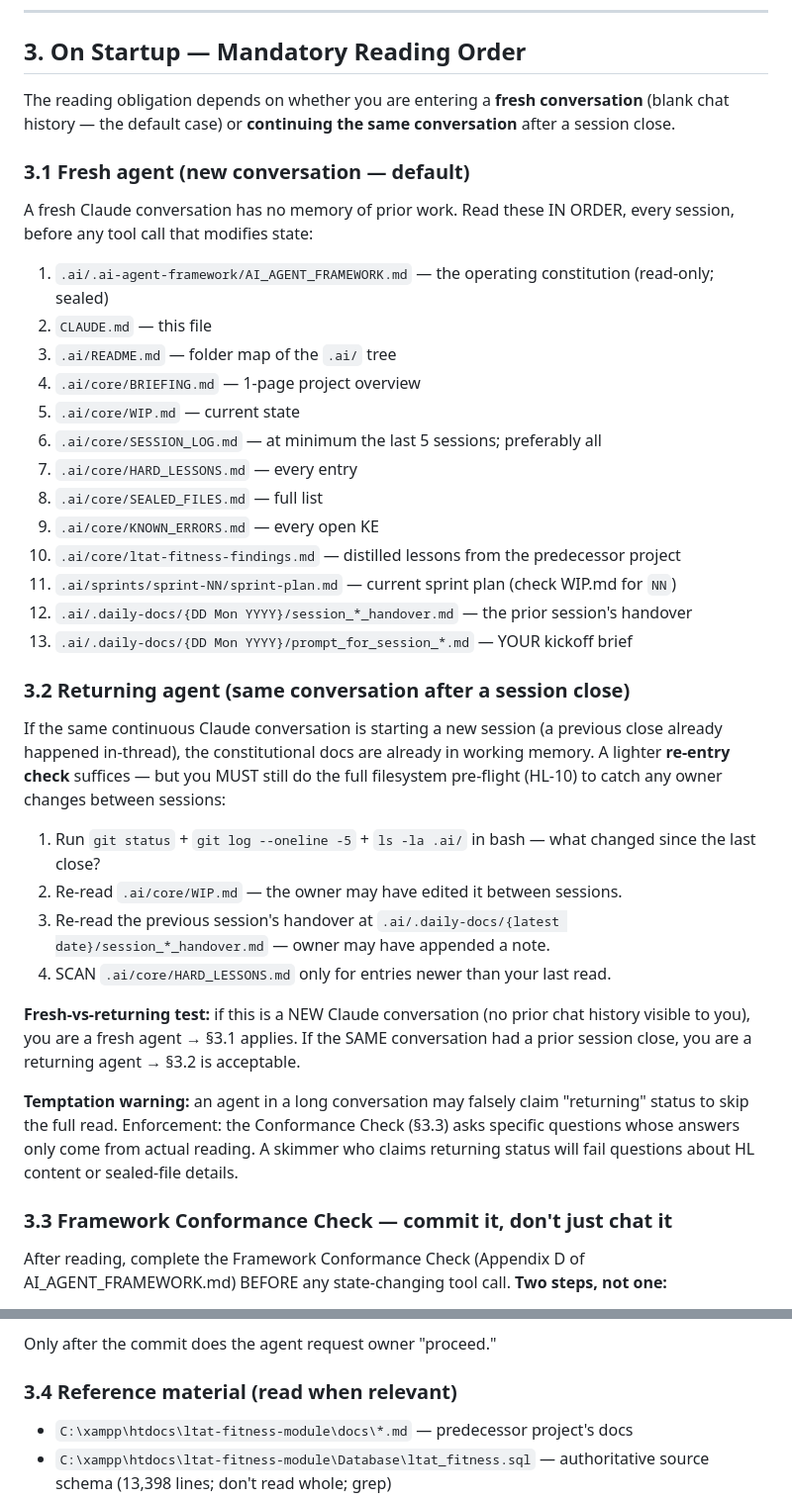
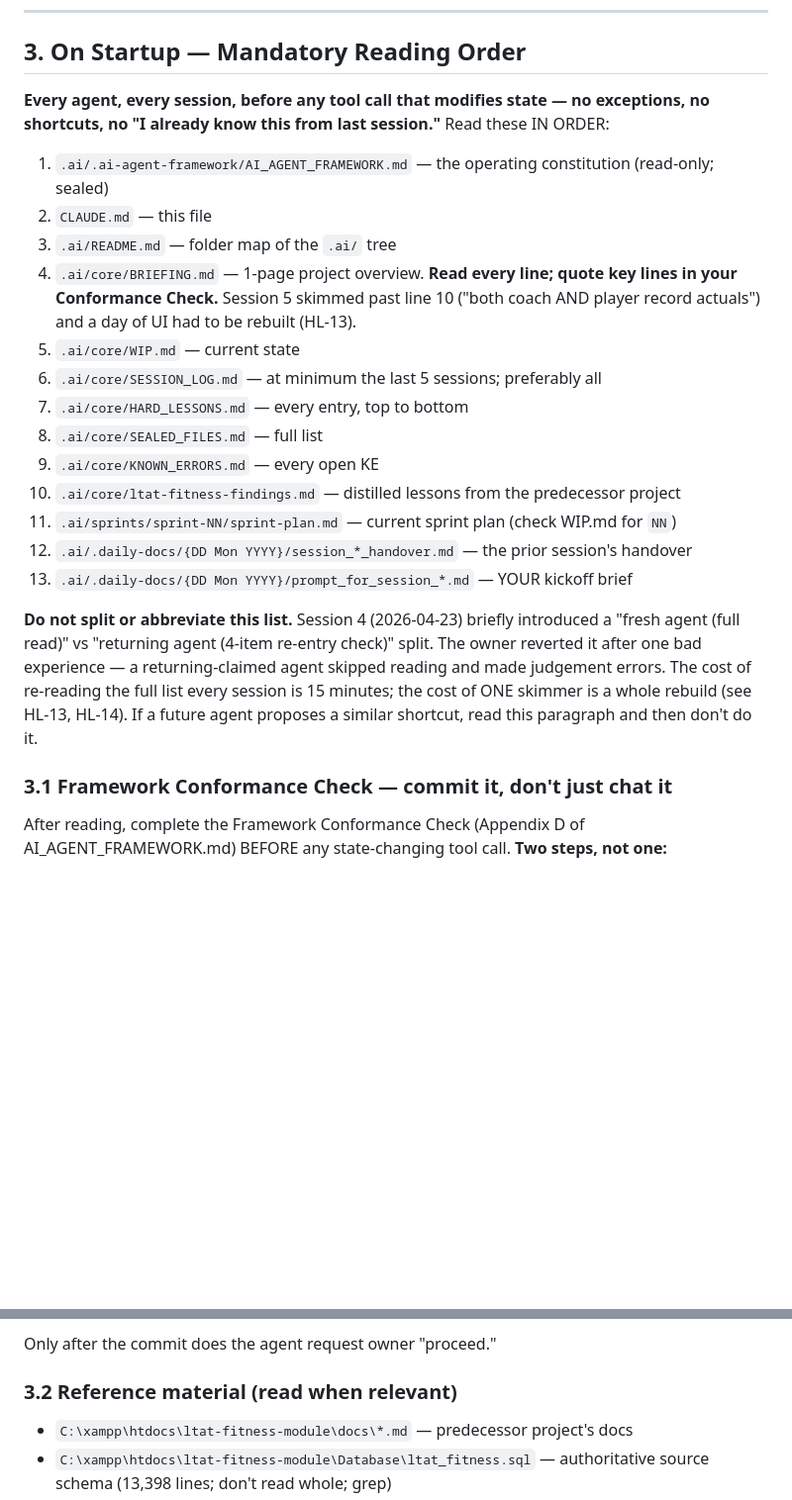
Before and after one commit to AxxoMob/court-fitness, a Markdown page: CLAUDE.md, 2 parts joined by grey strips. Shown at 99% size. Rendered like a GitHub page; blank space fills up the shorter version.

Commit message:
revert: collapse CLAUDE.md §3 back to single mandatory reading list
Owner directive at Session 6 open (2026-04-24): revert the Session 4
fresh-vs-returning reading-list split. First real-world test of the
shortcut went badly — a fresh-conversation agent experienced the
returning-path as permission to skim, and the session quality dropped
materially.

Changes:
- CLAUDE.md §3 — split removed. Single 13-item mandatory list for every
  agent every session, no exceptions. Added explicit paragraph flagging
  the discarded shortcut by name so no future agent re-proposes it.
  §3.1 (Conformance Check must be committed — proved sound) retained.
  §3.2 (Reference material) — renumbered from §3.4.
- HARD_LESSONS.md — HL-14 added at the top, cross-referencing HL-13
  (Session 5 skimming → rebuild) and the Session 4 commit 30fb22b that
  introduced the split.

The prompt_for_session_6.md (written by the Session 5 handover author)
already lists all 13 items as mandatory and does not invoke the split
— no update needed there. Once this commit lands, the Session 6 agent's
reference to "CLAUDE.md §3 reading protocol" points at the single
unified list.

The reading tax (~15 min/session) is cheap. A skimmer is expensive.
Three-to-five year portfolio horizon means the framework pays for
itself many times over by forbidding optimisations that permit
occasional skimming.

```diff
--- a/CLAUDE.md
+++ b/CLAUDE.md
@@ -29,19 +29,15 @@ Project horizon: 3–5 years. Multiple AI agents will work on this project over
 
 ## 3. On Startup — Mandatory Reading Order
 
-The reading obligation depends on whether you are entering a **fresh conversation** (blank chat history — the default case) or **continuing the same conversation** after a session close.
-
-### 3.1 Fresh agent (new conversation — default)
-
-A fresh Claude conversation has no memory of prior work. Read these IN ORDER, every session, before any tool call that modifies state:
+**Every agent, every session, before any tool call that modifies state — no exceptions, no shortcuts, no "I already know this from last session."** Read these IN ORDER:
 
 1. `.ai/.ai-agent-framework/AI_AGENT_FRAMEWORK.md` — the operating constitution (read-only; sealed)
 2. `CLAUDE.md` — this file
 3. `.ai/README.md` — folder map of the `.ai/` tree
-4. `.ai/core/BRIEFING.md` — 1-page project overview
+4. `.ai/core/BRIEFING.md` — 1-page project overview. **Read every line; quote key lines in your Conformance Check.** Session 5 skimmed past line 10 ("both coach AND player record actuals") and a day of UI had to be rebuilt (HL-13).
 5. `.ai/core/WIP.md` — current state
 6. `.ai/core/SESSION_LOG.md` — at minimum the last 5 sessions; preferably all
-7. `.ai/core/HARD_LESSONS.md` — every entry
+7. `.ai/core/HARD_LESSONS.md` — every entry, top to bottom
 8. `.ai/core/SEALED_FILES.md` — full list
 9. `.ai/core/KNOWN_ERRORS.md` — every open KE
 10. `.ai/core/ltat-fitness-findings.md` — distilled lessons from the predecessor project
@@ -49,20 +45,9 @@ A fresh Claude conversation has no memory of prior work. Read these IN ORDER, ev
 12. `.ai/.daily-docs/{DD Mon YYYY}/session_*_handover.md` — the prior session's handover
 13. `.ai/.daily-docs/{DD Mon YYYY}/prompt_for_session_*.md` — YOUR kickoff brief
 
-### 3.2 Returning agent (same conversation after a session close)
+**Do not split or abbreviate this list.** Session 4 (2026-04-23) briefly introduced a "fresh agent (full read)" vs "returning agent (4-item re-entry check)" split. The owner reverted it after one bad experience — a returning-claimed agent skipped reading and made judgement errors. The cost of re-reading the full list every session is 15 minutes; the cost of ONE skimmer is a whole rebuild (see HL-13, HL-14). If a future agent proposes a similar shortcut, read this paragraph and then don't do it.
 
-If the same continuous Claude conversation is starting a new session (a previous close already happened in-thread), the constitutional docs are already in working memory. A lighter **re-entry check** suffices — but you MUST still do the full filesystem pre-flight (HL-10) to catch any owner changes between sessions:
-
-1. Run `git status` + `git log --oneline -5` + `ls -la .ai/` in bash — what changed since the last close?
-2. Re-read `.ai/core/WIP.md` — the owner may have edited it between sessions.
-3. Re-read the previous session's handover at `.ai/.daily-docs/{latest date}/session_*_handover.md` — owner may have appended a note.
-4. SCAN `.ai/core/HARD_LESSONS.md` only for entries newer than your last read.
-
-**Fresh-vs-returning test:** if this is a NEW Claude conversation (no prior chat history visible to you), you are a fresh agent → §3.1 applies. If the SAME conversation had a prior session close, you are a returning agent → §3.2 is acceptable.
-
-**Temptation warning:** an agent in a long conversation may falsely claim "returning" status to skip the full read. Enforcement: the Conformance Check (§3.3) asks specific questions whose answers only come from actual reading. A skimmer who claims returning status will fail questions about HL content or sealed-file details.
-
-### 3.3 Framework Conformance Check — commit it, don't just chat it
+### 3.1 Framework Conformance Check — commit it, don't just chat it
 
 After reading, complete the Framework Conformance Check (Appendix D of AI_AGENT_FRAMEWORK.md) BEFORE any state-changing tool call. **Two steps, not one:**
 
@@ -73,7 +58,7 @@ Why commit it: chat history is transient. If the conversation ends, the Check an
 
 Only after the commit does the agent request owner "proceed."
 
-### 3.4 Reference material (read when relevant)
+### 3.2 Reference material (read when relevant)
 
 - `C:\xampp\htdocs\ltat-fitness-module\docs\*.md` — predecessor project's docs
 - `C:\xampp\htdocs\ltat-fitness-module\Database\ltat_fitness.sql` — authoritative source schema (13,398 lines; don't read whole; grep)
```
Also changed, not shown: .ai/core/HARD_LESSONS.md (+10 -0 lines).
